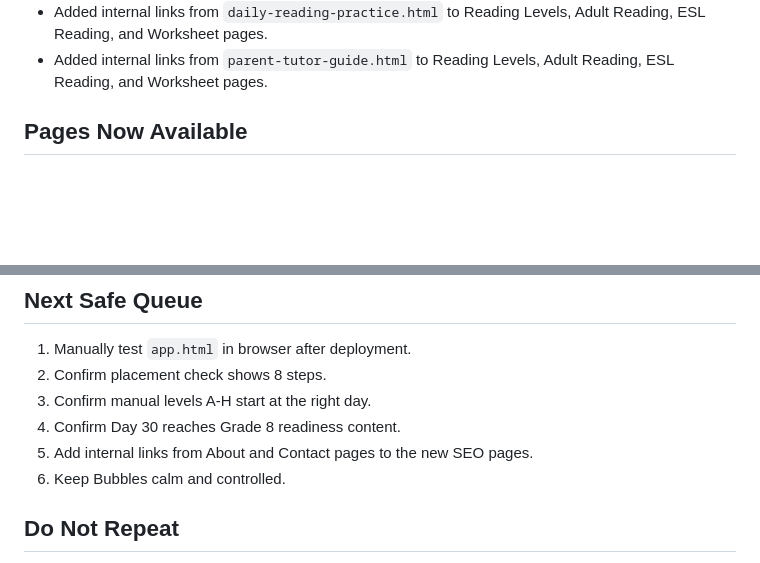
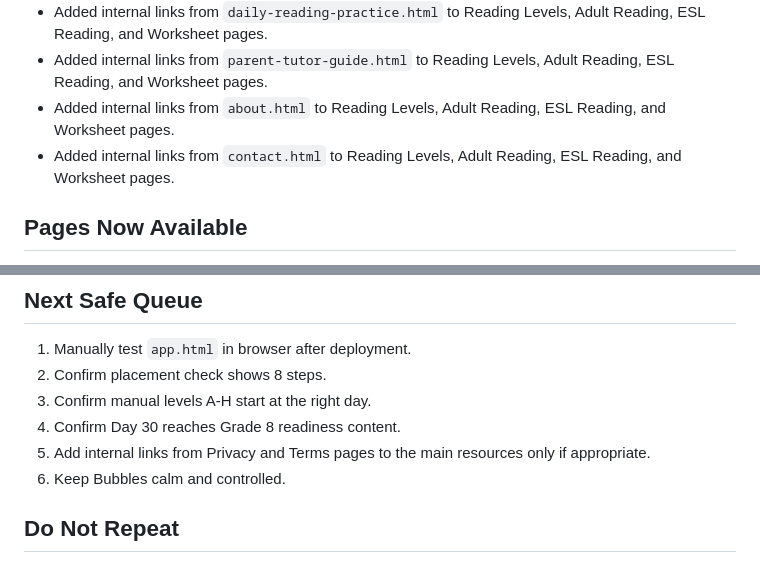
Before and after one commit to Readeasy30/readeasy30.com, a Markdown page: PROJECT-STATUS.md, 2 parts joined by grey strips. Drawn GitHub-style; blank space fills up the shorter version.

Commit message:
Record about and contact internal links

```diff
--- a/PROJECT-STATUS.md
+++ b/PROJECT-STATUS.md
@@ -90,6 +90,8 @@ Completed on 2026-05-28:
 - Updated `sitemap.xml` to include the ESL reading page using a smaller connector-safe sitemap format.
 - Added internal links from `daily-reading-practice.html` to Reading Levels, Adult Reading, ESL Reading, and Worksheet pages.
 - Added internal links from `parent-tutor-guide.html` to Reading Levels, Adult Reading, ESL Reading, and Worksheet pages.
+- Added internal links from `about.html` to Reading Levels, Adult Reading, ESL Reading, and Worksheet pages.
+- Added internal links from `contact.html` to Reading Levels, Adult Reading, ESL Reading, and Worksheet pages.
 
 ## Pages Now Available
 
@@ -138,7 +140,7 @@ The first formatted sitemap update for the ESL page was blocked by connector saf
 2. Confirm placement check shows 8 steps.
 3. Confirm manual levels A-H start at the right day.
 4. Confirm Day 30 reaches Grade 8 readiness content.
-5. Add internal links from About and Contact pages to the new SEO pages.
+5. Add internal links from Privacy and Terms pages to the main resources only if appropriate.
 6. Keep Bubbles calm and controlled.
 
 ## Do Not Repeat
```
